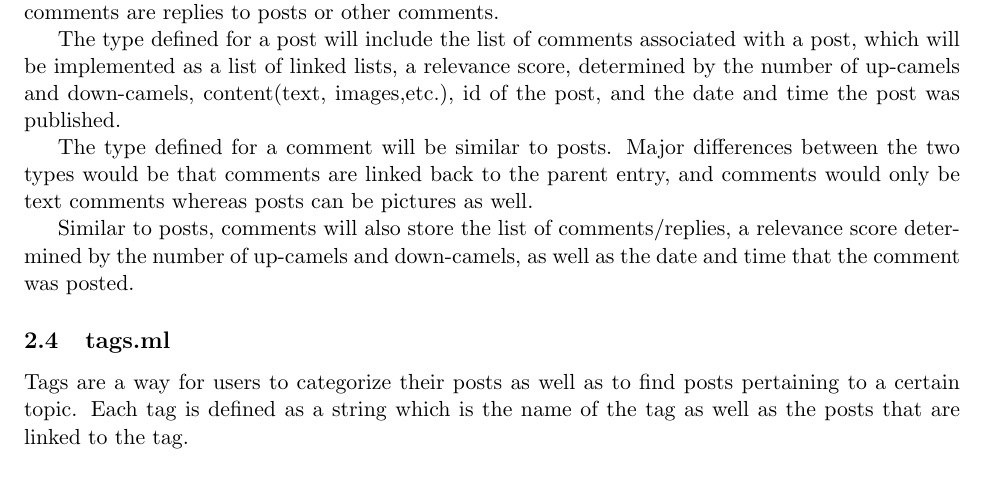
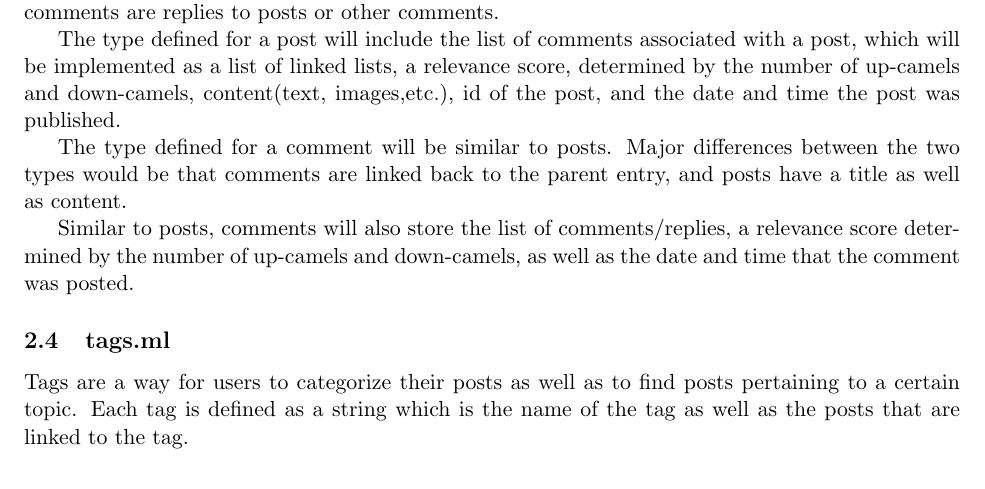
Before and after one commit to ChrisUmeki/Caml-flage, a LaTeX document (designdoc.tex): part of page 2 of 3, cut so that both start at the same text. Compiled offline with pdfLaTeX.

```diff
--- a/designdoc.tex
+++ b/designdoc.tex
@@ -28,7 +28,7 @@
 
 The type defined for a post will include the list of comments associated with a post, which will be implemented as a list of linked lists, a relevance score, determined by the number of up-camels and down-camels, content(text, images,etc.), id of the post, and the date and time the post was published.
 
-The type defined for a comment will be similar to posts. Major differences between the two types would be that comments are linked back to the parent entry, and comments would only be text comments whereas posts can be pictures as well.
+The type defined for a comment will be similar to posts. Major differences between the two types would be that comments are linked back to the parent entry, and posts have a title as well as content.
 
 Similar to posts, comments will also store the list of comments/replies, a relevance score determined by the number of up-camels and down-camels, as well as the date and time that the comment was posted.
 
```
Also changed, not shown: designdoc.pdf.
